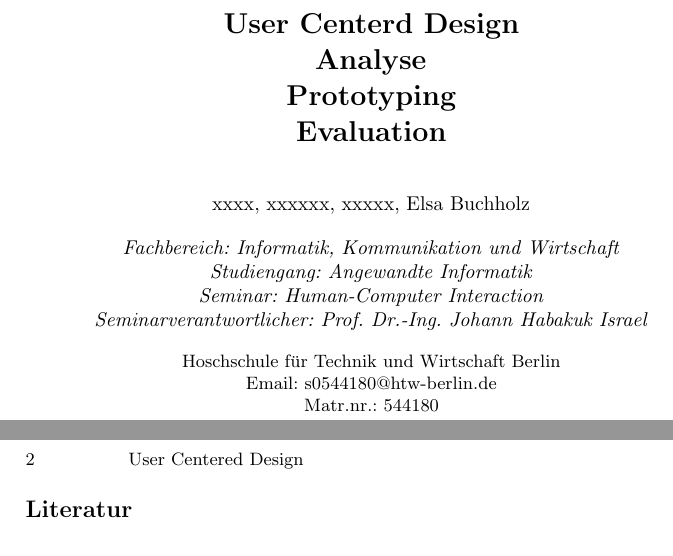
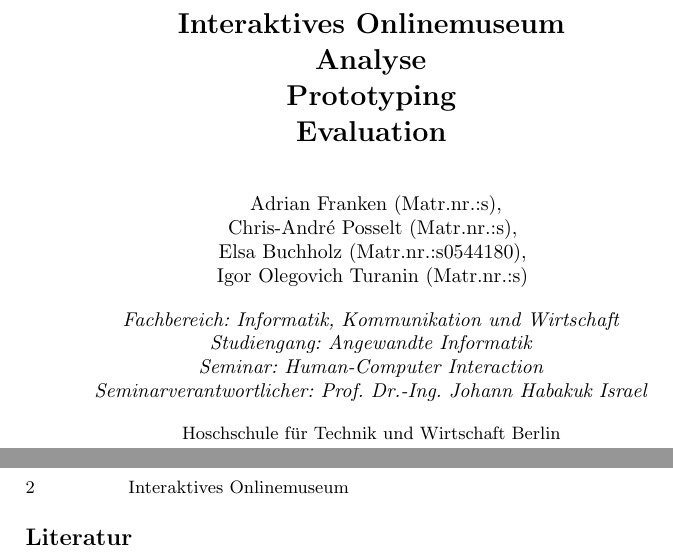
Before and after one commit to 0815jogger/hci_online_museum, a LaTeX paper (doc/user_centered_design.tex): two parts of pages 1 and 5 of 5, joined at a grey line, cut at the place of the change. Compiled offline with pdfLaTeX.

Commit message:
namen eingefügt

```diff
--- a/doc/user_centered_design.tex
+++ b/doc/user_centered_design.tex
@@ -42,10 +42,10 @@
 
 % first the title is needed
 
-\title{User Centerd Design\\Analyse\\ Prototyping\\ Evaluation}
+\title{Interaktives Onlinemuseum\\Analyse\\ Prototyping\\ Evaluation}
 
 % a short form should be given in case it is too long for the running head
-\titlerunning{User Centered Design}
+\titlerunning{Interaktives Onlinemuseum}
 
 % the name(s) of the author(s) follow(s) next
 %
@@ -54,10 +54,15 @@
 % the running heads and the author index.
 %
 
-\author{xxxx, xxxxxx, xxxxx, Elsa Buchholz}
+\author{
+		Adrian Franken (Matr.nr.:s),\\
+		Chris-Andr\'{e} Posselt (Matr.nr.:s),\\
+		Elsa Buchholz (Matr.nr.:s0544180),\\
+		Igor Olegovich Turanin (Matr.nr.:s)
+	   }
 
 %
-\authorrunning{User Centered Design}
+\authorrunning{Interaktives Onlinemuseum}
 % (feature abused for this document to repeat the title also on left hand pages)
 
 % the affiliations are given next; don't give your e-mail address
@@ -65,8 +70,6 @@
 %\institute{Hochschule für Technik und Wirtschaft Berlin\\}
 \institute{
 		Hoschschule für Technik und Wirtschaft Berlin\\
-		Email: s0544180@htw-berlin.de\\
-		Matr.nr.: 544180
 }
 \affil{
 		Fachbereich: Informatik, Kommunikation und Wirtschaft\\
```
Also changed, not shown: doc/user_centered_design.pdf (added).
